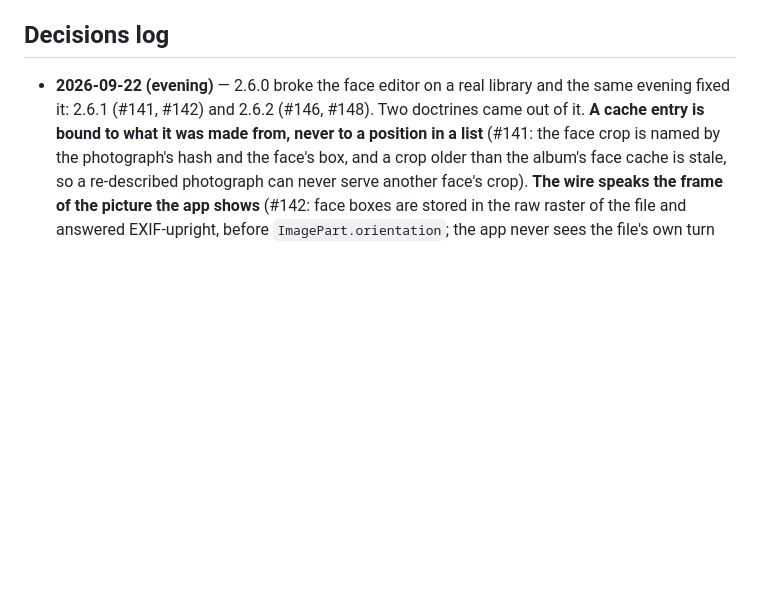
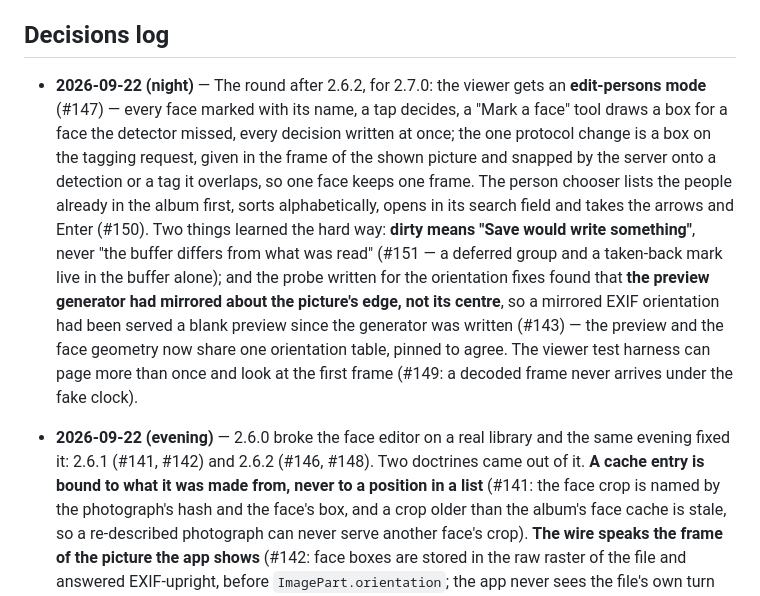
Before and after one commit to haumacher/valbum2, a Markdown page: ROADMAP.md, the part around the change. GitHub-like rendering; blank space fills up the shorter version.

Commit message:
Record the night's round for 2.7.0 in the roadmap
Co-Authored-By: Claude Fable 5.1 <noreply@anthropic.com>

```diff
--- a/ROADMAP.md
+++ b/ROADMAP.md
@@ -231,6 +231,20 @@ first ("Persons in this album"). Packages in delivery order: #124 (detection, cl
 suggestions across the space), #128 (a person linked to a member), #129 (XMP face regions imported).
 
 ## Decisions log
+
+- **2026-09-22 (night)** — The round after 2.6.2, for 2.7.0: the viewer gets an **edit-persons mode**
+  (#147) — every face marked with its name, a tap decides, a "Mark a face" tool draws a box for a face
+  the detector missed, every decision written at once; the one protocol change is a box on the
+  tagging request, given in the frame of the shown picture and snapped by the server onto a
+  detection or a tag it overlaps, so one face keeps one frame. The person chooser lists the people
+  already in the album first, sorts alphabetically, opens in its search field and takes the arrows
+  and Enter (#150). Two things learned the hard way: **dirty means "Save would write something"**,
+  never "the buffer differs from what was read" (#151 — a deferred group and a taken-back mark live
+  in the buffer alone); and the probe written for the orientation fixes found that **the preview
+  generator had mirrored about the picture's edge, not its centre**, so a mirrored EXIF orientation
+  had been served a blank preview since the generator was written (#143) — the preview and the face
+  geometry now share one orientation table, pinned to agree. The viewer test harness can page more
+  than once and look at the first frame (#149: a decoded frame never arrives under the fake clock).
 
 - **2026-09-22 (evening)** — 2.6.0 broke the face editor on a real library and the same evening fixed it:
   2.6.1 (#141, #142) and 2.6.2 (#146, #148). Two doctrines came out of it. **A cache entry is bound to
```
